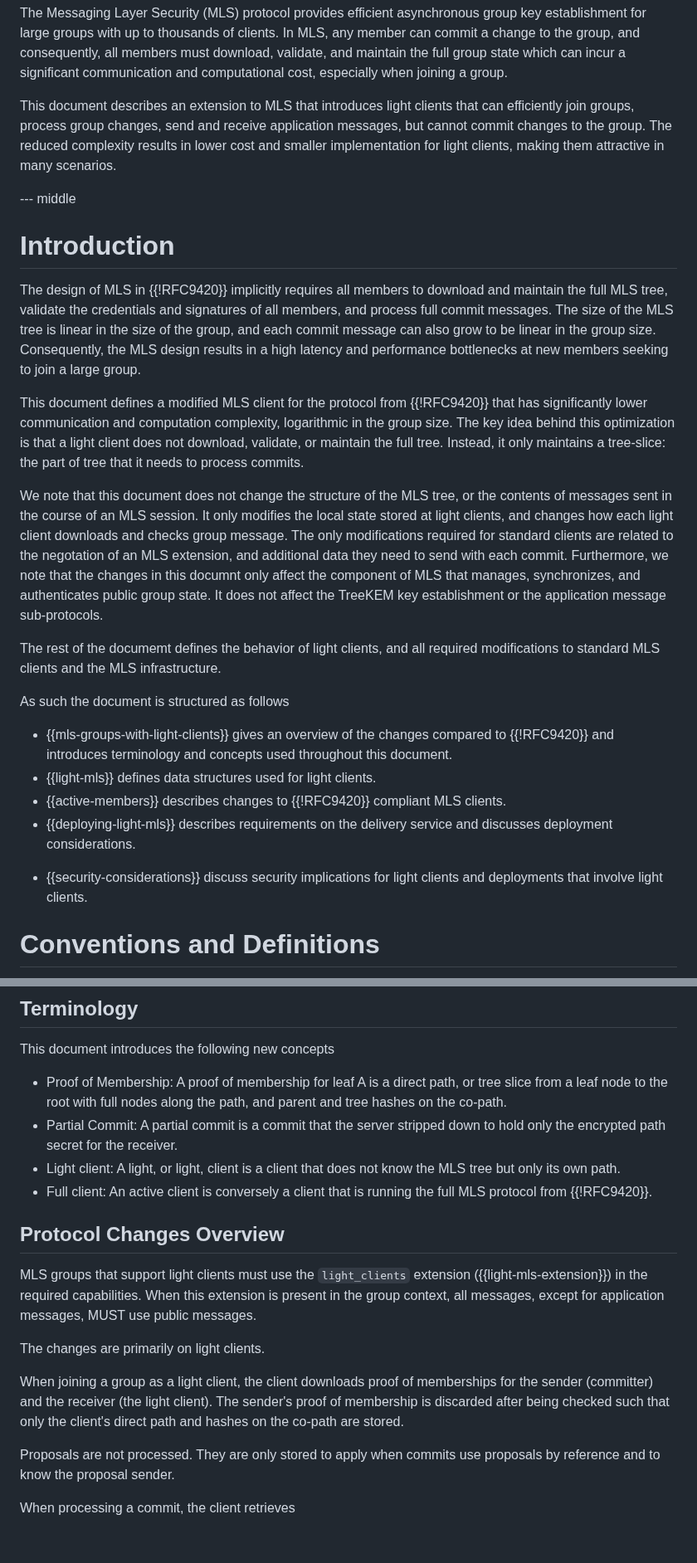
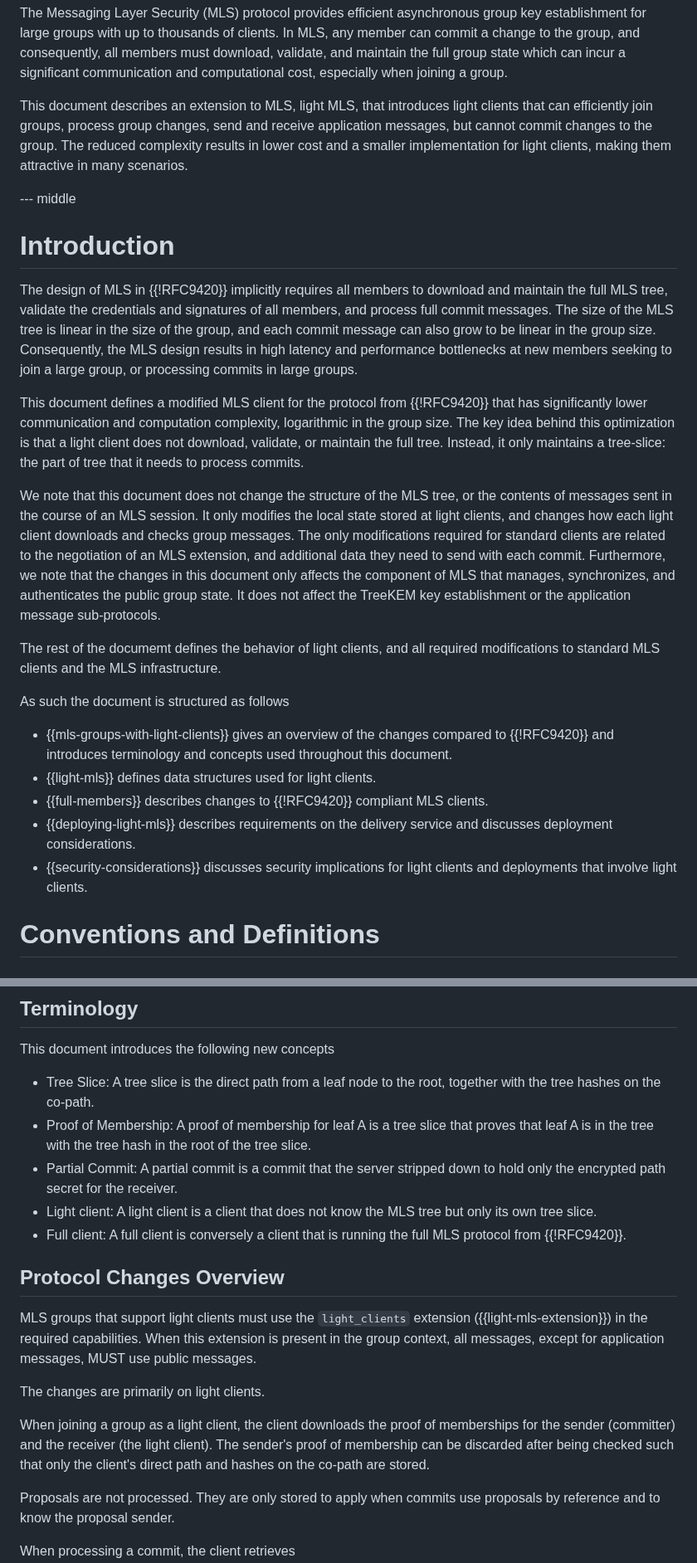
Before and after one commit to cryspen/scalable-mls-id, a Markdown page: draft-kiefer-light-mls.md, 2 parts joined by grey strips. Shown at 83% size. Drawn GitHub-style; blank space fills up the shorter version.

Commit message:
proof reading and some small edits

```diff
--- a/draft-kiefer-light-mls.md
+++ b/draft-kiefer-light-mls.md
@@ -64,10 +64,10 @@ group, and consequently, all members must download, validate, and maintain
 the full group state which can incur a significant communication and
 computational cost, especially when joining a group.
 
-This document describes an extension to MLS that introduces light clients
+This document describes an extension to MLS, light MLS, that introduces light clients
 that can efficiently join groups, process group changes, send and receive
 application messages, but cannot commit changes to the group. The
-reduced complexity results in lower cost and smaller implementation
+reduced complexity results in lower cost and a smaller implementation
 for light clients, making them attractive in many scenarios.
 
 --- middle
@@ -79,8 +79,7 @@ The design of MLS in {{!RFC9420}} implicitly requires all members to download
 and maintain the full MLS tree, validate the credentials and signatures of
 all members, and process full commit messages. The size of the MLS tree
 is linear in the size of the group, and each commit message can also grow
-to be linear in the group size. Consequently, the MLS design results in a high
-latency and performance bottlenecks at new members seeking to join a large group.
+to be linear in the group size. Consequently, the MLS design results in high latency and performance bottlenecks at new members seeking to join a large group, or processing commits in large groups.
 
 This document defines a modified MLS client for the protocol from
 {{!RFC9420}} that has significantly lower communication and
@@ -92,12 +91,14 @@ a tree-slice: the part of tree that it needs to process commits.
 We note that this document does not change the structure of the MLS
 tree, or the contents of messages sent in the course of an MLS
 session.  It only modifies the local state stored at light clients,
-and changes how each light client downloads and checks group message.
+and changes how each light client downloads and checks group messages.
 The only modifications required for standard clients are related to
-the negotation of an MLS extension, and additional data they need to
-send with each commit. Furthermore, we note that the changes in this
-documnt only affect the component of MLS that manages, synchronizes,
-and authenticates public group state. It does not affect the TreeKEM
+the negotiation of an MLS extension, and additional data they need to
+send with each commit.
+Furthermore, we note that the changes in this
+document only affects the component of MLS that manages, synchronizes,
+and authenticates the public group state.
+It does not affect the TreeKEM
 key establishment or the application message sub-protocols.
 
 The rest of the documemt defines the
@@ -109,11 +110,10 @@ As such the document is structured as follows
 * {{mls-groups-with-light-clients}} gives an overview of the changes compared
   to {{!RFC9420}} and introduces terminology and concepts used throughout this document.
 * {{light-mls}} defines data structures used for light clients.
-* {{active-members}} describes changes to {{!RFC9420}} compliant MLS clients.
+* {{full-members}} describes changes to {{!RFC9420}} compliant MLS clients.
 * {{deploying-light-mls}} describes requirements on the delivery service and discusses deployment
   considerations.
-<!-- * {{light-clients}} details the operation of light clients -->
-* {{security-considerations}} discuss security implications for light clients
+* {{security-considerations}} discusses security implications for light clients
   and deployments that involve light clients.
 
 # Conventions and Definitions
@@ -132,14 +132,13 @@ it can upgrade itself to a full client
 ## Terminology
 This document introduces the following new concepts
 
-- Proof of Membership: A proof of membership for leaf A is a direct path, or tree
-  slice from a leaf node to the root with full nodes along the path, and parent
-  and tree hashes on the co-path.
+- Tree Slice: A tree slice is the direct path from a leaf node to the root, together with the tree hashes on the co-path.
+- Proof of Membership: A proof of membership for leaf A is a tree slice that proves that leaf A is in the tree with the tree hash in the root of the tree slice.
 - Partial Commit: A partial commit is a commit that the server stripped down to
   hold only the encrypted path secret for the receiver.
-- Light client: A light, or light, client is a client that does not know the
-  MLS tree but only its own path.
-- Full client: An active client is conversely a client that is running the full
+- Light client: A light client is a client that does not know the
+  MLS tree but only its own tree slice.
+- Full client: A full client is conversely a client that is running the full
   MLS protocol from {{!RFC9420}}.
 
 ## Protocol Changes Overview
@@ -150,9 +149,9 @@ application messages, MUST use public messages.
 
 The changes are primarily on light clients.
 
-When joining a group as a light client, the client downloads proof of memberships
+When joining a group as a light client, the client downloads the proof of memberships
 for the sender (committer) and the receiver (the light client).
-The sender's proof of membership is discarded after being checked such that only
+The sender's proof of membership can be discarded after being checked such that only
 the client's direct path and hashes on the co-path are stored.
 
 Proposals are not processed.
```
Also changed, not shown: other parts of draft-kiefer-light-mls.md (+21 -27 lines).
